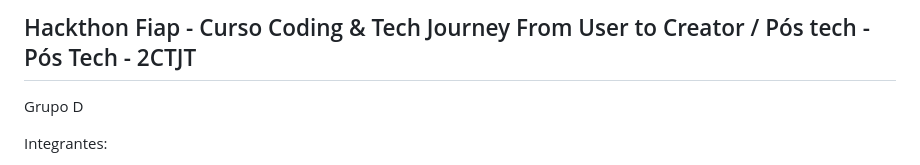
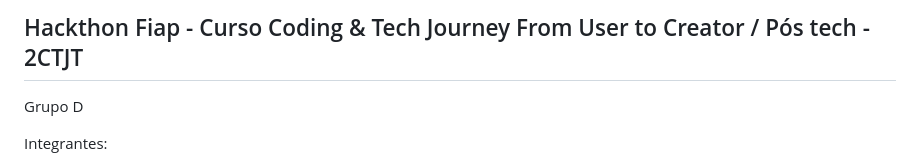
Before and after one commit to grupoD-fiap/hacka-fiap-grupoD, a Markdown page: README.md, the part around the change. GitHub-like rendering.

```diff
--- a/README.md
+++ b/README.md
@@ -1,4 +1,4 @@
-## Hackthon Fiap - Curso Coding & Tech Journey From User to Creator / Pós tech - Pós Tech - 2CTJT
+## Hackthon Fiap - Curso Coding & Tech Journey From User to Creator / Pós tech - 2CTJT
 
 Grupo D
 
```
